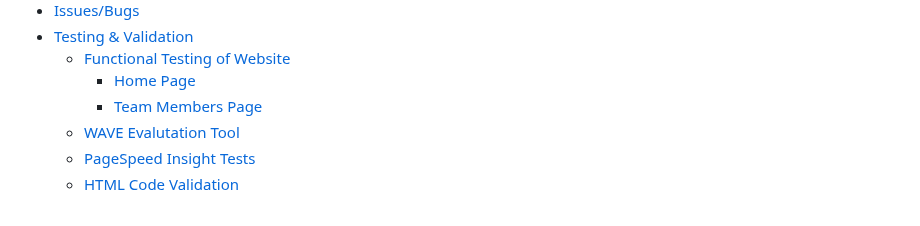
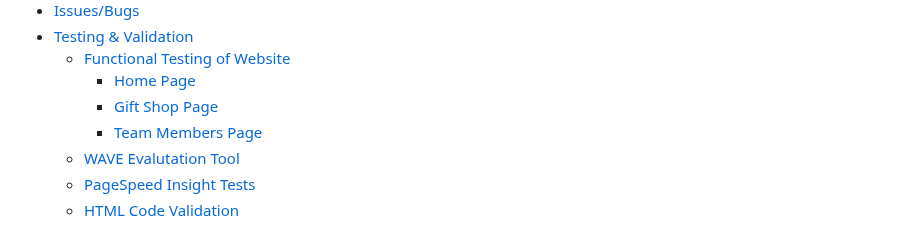
Before and after one commit to moabdelbasset/FebHackathon, a Markdown page: README.md, the part around the change. Drawn GitHub-style.

Commit message:
Update index of README

```diff
--- a/README.md
+++ b/README.md
@@ -35,6 +35,7 @@ This is joint project for the February 2024 Hackathon with Code Institute. Below
 - [Testing \& Validation](#testing--validation)
   - [Functional Testing of Website](#functional-testing-of-website)
     - [Home Page](#home-page-1)
+    - [Gift Shop Page](#gift-shop-page-1)
     - [Team Members Page](#team-members-page-1)
   - [WAVE Evalutation Tool](#wave-evaluation-tool)
   - [PageSpeed Insight Tests](#pagespeed-insight-tests)
```
